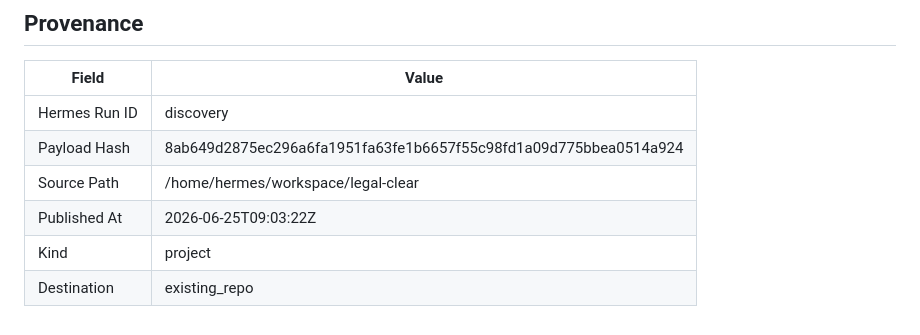
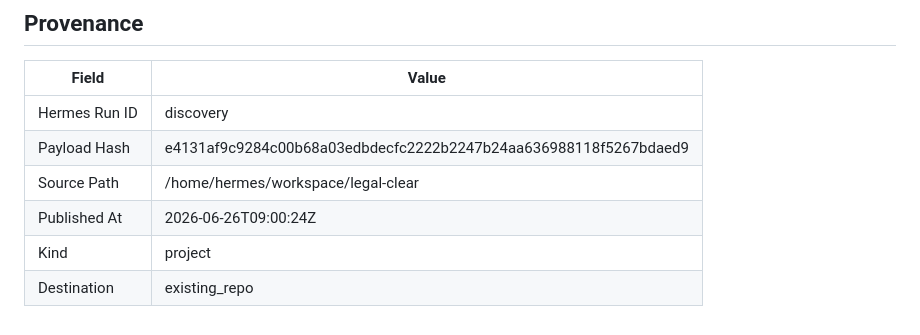
Before and after one commit to joewpb/legal-clear, a Markdown page: docs/README.md, the part around the change. GitHub-like rendering.

Commit message:
docs(project): add Legal Clear — Florida Pro Se Court Form Assistant — AI-powered tool for self-represented litigants in Florida.
Hermes Run: discovery
Payload Hash: e4131af9c9284c00b68a03edbdecfc2222b2247b24aa636988118f5267bdaed9

```diff
--- a/docs/README.md
+++ b/docs/README.md
@@ -140,8 +140,8 @@ _None provided_
 | Field | Value |
 |-------|-------|
 | Hermes Run ID | discovery |
-| Payload Hash | 8ab649d2875ec296a6fa1951fa63fe1b6657f55c98fd1a09d775bbea0514a924 |
+| Payload Hash | e4131af9c9284c00b68a03edbdecfc2222b2247b24aa636988118f5267bdaed9 |
 | Source Path | /home/hermes/workspace/legal-clear |
-| Published At | 2026-06-25T09:03:22Z |
+| Published At | 2026-06-26T09:00:24Z |
 | Kind | project |
 | Destination | existing_repo |
```
